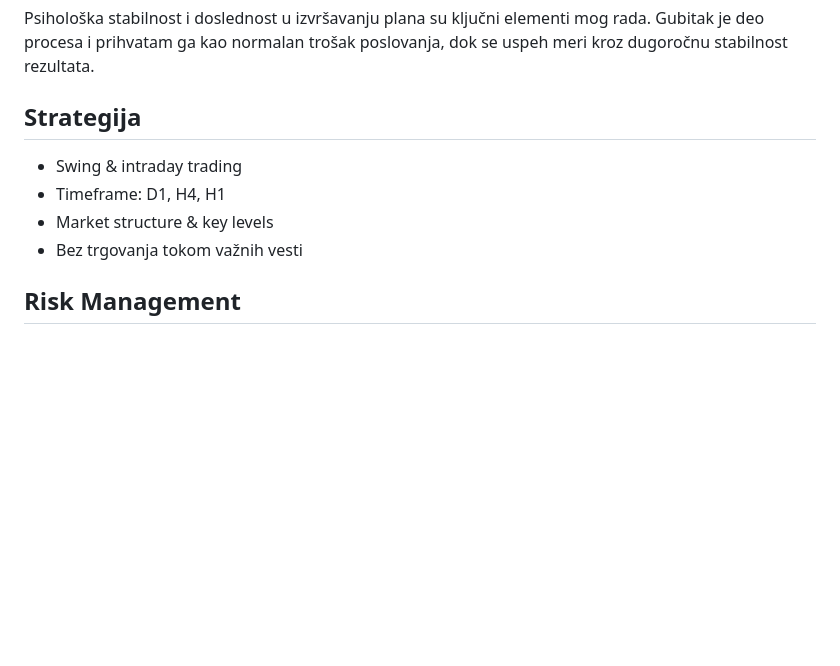
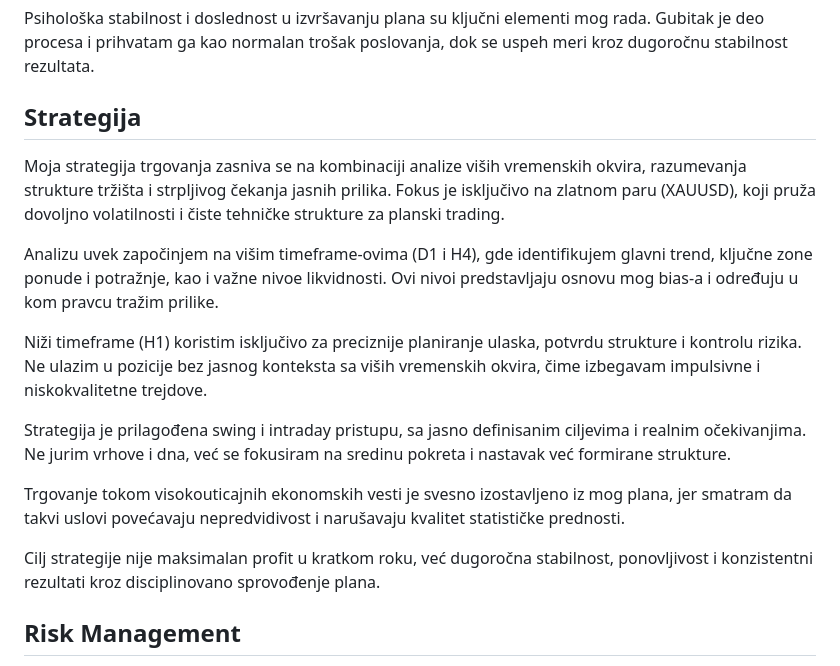
Before and after one commit to idjordjevic177-web/JokerFX, a Markdown page: README.md, the part around the change. GitHub-like rendering; blank space fills up the shorter version.

```diff
--- a/README.md
+++ b/README.md
@@ -180,14 +180,50 @@
 
 
   <div class="box">
-    <h2>Strategija</h2>
-    <ul>
-      <li>Swing & intraday trading</li>
-      <li>Timeframe: D1, H4, H1</li>
-      <li>Market structure & key levels</li>
-      <li>Bez trgovanja tokom važnih vesti</li>
-    </ul>
-  </div>
+  <h2>Strategija</h2>
+
+  <p>
+    Moja strategija trgovanja zasniva se na kombinaciji analize viših
+    vremenskih okvira, razumevanja strukture tržišta i strpljivog čekanja
+    jasnih prilika. Fokus je isključivo na zlatnom paru (XAUUSD), koji
+    pruža dovoljno volatilnosti i čiste tehničke strukture za planski
+    trading.
+  </p>
+
+  <p>
+    Analizu uvek započinjem na višim timeframe-ovima (D1 i H4), gde
+    identifikujem glavni trend, ključne zone ponude i potražnje, kao i
+    važne nivoe likvidnosti. Ovi nivoi predstavljaju osnovu mog bias-a i
+    određuju u kom pravcu tražim prilike.
+  </p>
+
+  <p>
+    Niži timeframe (H1) koristim isključivo za preciznije planiranje
+    ulaska, potvrdu strukture i kontrolu rizika. Ne ulazim u pozicije bez
+    jasnog konteksta sa viših vremenskih okvira, čime izbegavam impulsivne
+    i niskokvalitetne trejdove.
+  </p>
+
+  <p>
+    Strategija je prilagođena swing i intraday pristupu, sa jasno
+    definisanim ciljevima i realnim očekivanjima. Ne jurim vrhove i dna,
+    već se fokusiram na sredinu pokreta i nastavak već formirane
+    strukture.
+  </p>
+
+  <p>
+    Trgovanje tokom visokouticajnih ekonomskih vesti je svesno izostavljeno
+    iz mog plana, jer smatram da takvi uslovi povećavaju nepredvidivost i
+    narušavaju kvalitet statističke prednosti.
+  </p>
+
+  <p>
+    Cilj strategije nije maksimalan profit u kratkom roku, već dugoročna
+    stabilnost, ponovljivost i konzistentni rezultati kroz disciplinovano
+    sprovođenje plana.
+  </p>
+</div>
+
 
   <div class="box">
     <h2>Risk Management</h2>
```
